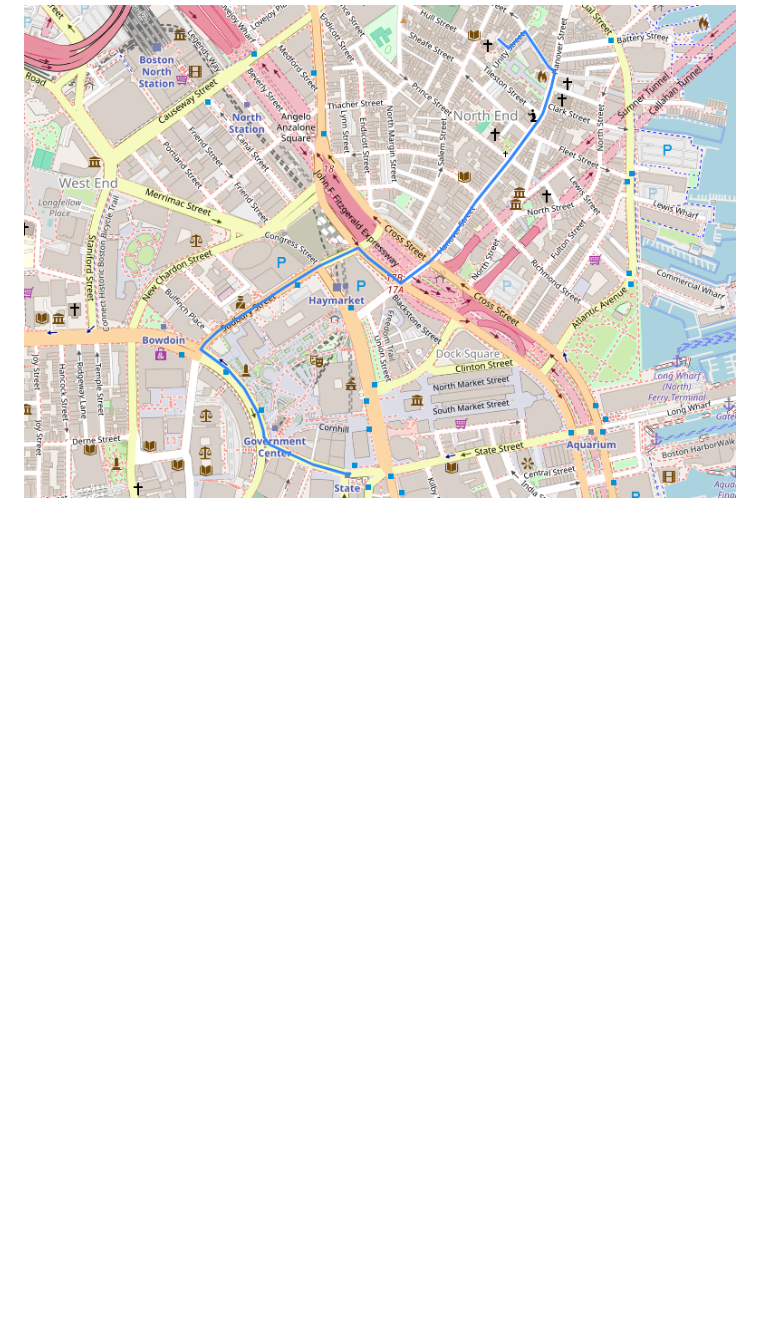
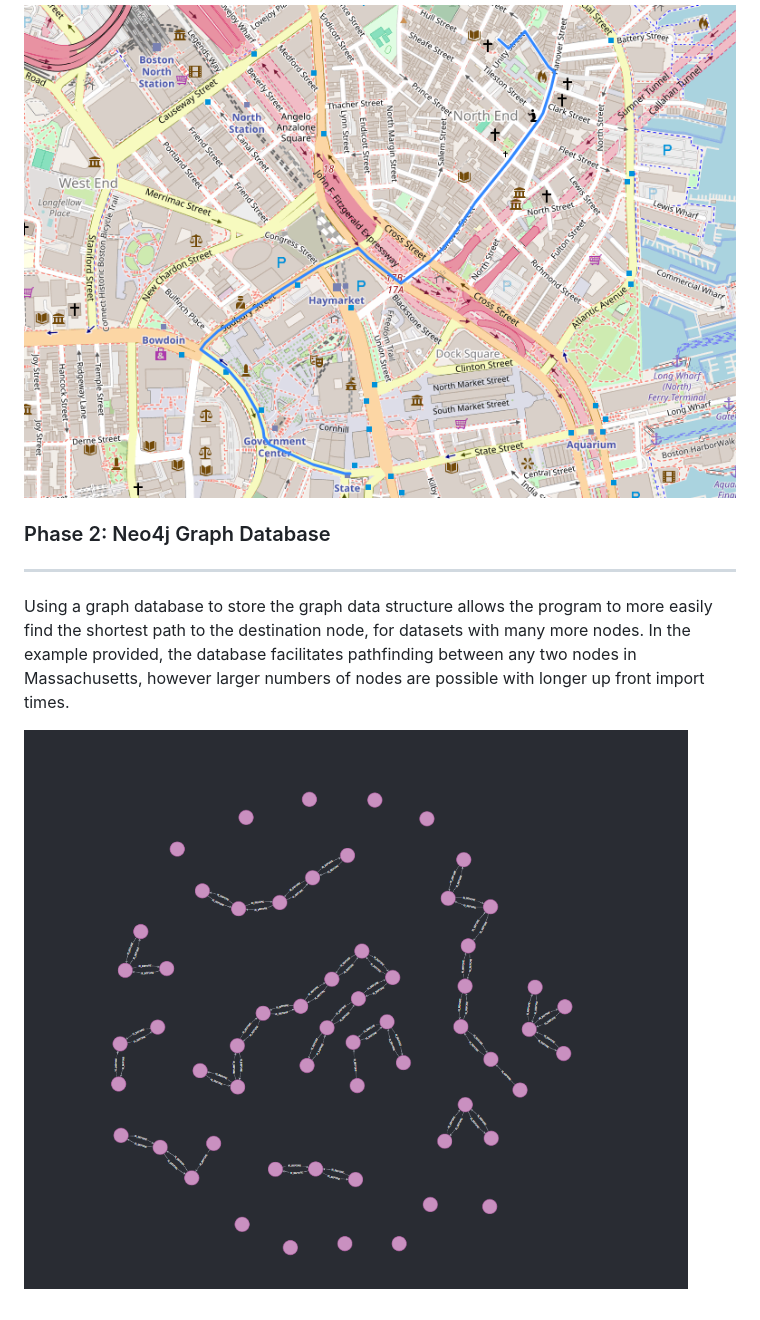
Before and after one commit to Colin-Wa/OpenStreetMaps-GPS, a Markdown page: README.md, the part around the change. Rendered like a GitHub page; pictures changed too: images/neo4j_database_preview.png (added); blank space fills up the shorter version.

```diff
--- a/README.md
+++ b/README.md
@@ -9,3 +9,10 @@ This program downloads street data via the OpenStreetMaps Overpass API, stores i
 If two points are far away from one another, this program takes too long to complete, as it has to download too much data to calculate the route. To solve this problem future renditions will use a graph database to store the downloaded street data to remove the need for downloading the data every time the user searches a route.
 
 ![Demonstration of the route between two points using the Python Script](images/python_script_example.png "Route Found Using the Python Script")
+
+### Phase 2: Neo4j Graph Database
+___
+
+Using a graph database to store the graph data structure allows the program to more easily find the shortest path to the destination node, for datasets with many more nodes. In the example provided, the database facilitates pathfinding between any two nodes in Massachusetts, however larger numbers of nodes are possible with longer up front import times.
+
+![Sample OSM nodes and relationships, as contained in the Neo4j database](images/neo4j_database_preview.png "Nodes and Relationships in Neo4j Database")
```
Also changed, not shown: 4 other files.
